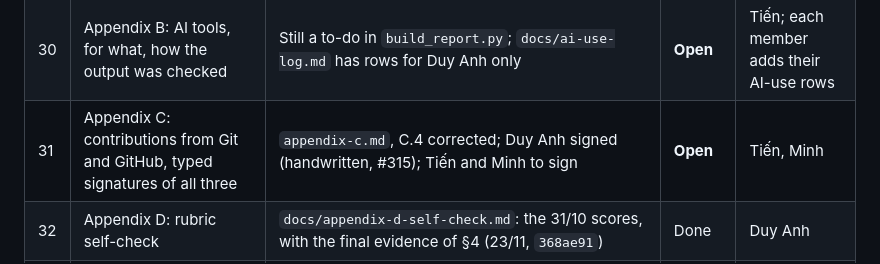
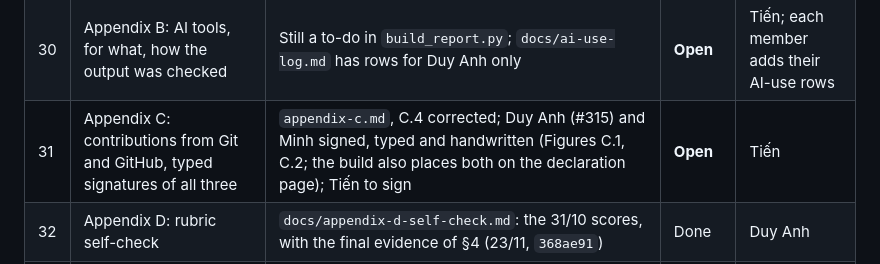
Before and after one commit to NeitLN/261_72ITSE41704_2474802010391_PharmacyStock, a Markdown page: docs/report/final-checklist.md, the part around the change. Rendered like a GitHub page.

```diff
--- a/docs/report/final-checklist.md
+++ b/docs/report/final-checklist.md
@@ -62,7 +62,7 @@ with the matching evidence from section B.
 | 28 | Ch.4: built against proposed, limitations with **every open bug**, future work | `ch4-conclusion.md`; no bug issue is open on 27/11 (#209, #299 closed) | Done | Tiến |
 | 29 | Ch.4: a skills paragraph from each member | `ch4-skills-duy-anh.md`, `ch4-skills-minh.md` (#309); **`ch4-skills-tien.md` missing**, so the build prints a to-do in 4.2 | **Open** | Tiến |
 | 30 | Appendix B: AI tools, for what, how the output was checked | Still a to-do in `build_report.py`; `docs/ai-use-log.md` has rows for Duy Anh only | **Open** | Tiến; each member adds their AI-use rows |
-| 31 | Appendix C: contributions from Git and GitHub, typed signatures of all three | `appendix-c.md`, C.4 corrected; Duy Anh signed (handwritten, #315); Tiến and Minh to sign | **Open** | Tiến, Minh |
+| 31 | Appendix C: contributions from Git and GitHub, typed signatures of all three | `appendix-c.md`, C.4 corrected; Duy Anh (#315) and Minh signed, typed and handwritten (Figures C.1, C.2; the build also places both on the declaration page); Tiến to sign | **Open** | Tiến |
 | 32 | Appendix D: rubric self-check | `docs/appendix-d-self-check.md`: the 31/10 scores, with the final evidence of §4 (23/11, `368ae91`) | Done | Duy Anh |
 | 33 | Third-party libraries with licence and purpose; generated code named | `docs/report/references.md`: 42 direct dependencies with licence and purpose, licence summary, the migrations and the initial scaffold, the AI-use pointer | Done | Duy Anh (W10-B2) |
 
```
Also changed, not shown: docs/report/appendix-c.md (+5 -3 lines), docs/report/figures/C02-signature-vo-hoang-minh.png (added).
